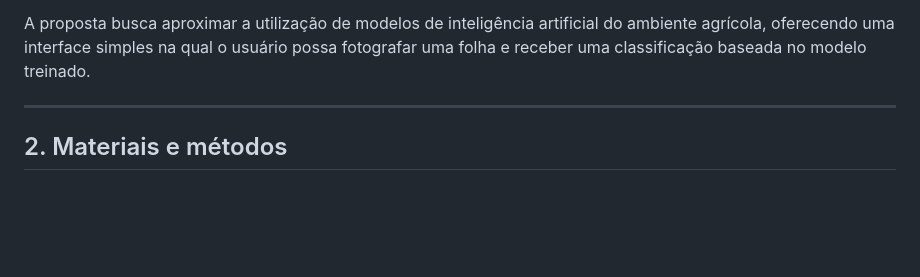
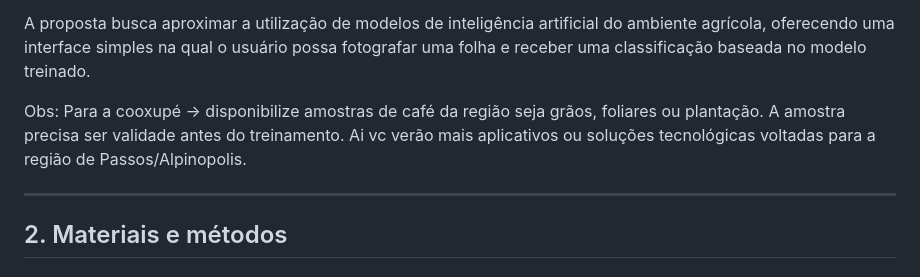
Before and after one commit to EuFreela/coffeeleaf-ai, a Markdown page: Readme.md, the part around the change. GitHub-like rendering; blank space fills up the shorter version.

```diff
--- a/Readme.md
+++ b/Readme.md
@@ -29,6 +29,8 @@ A existência de imagens já classificadas torna esse conjunto particularmente a
 Dessa maneira, este trabalho propõe utilizar o conjunto JMuBEN/JMuBEN2 como base para treinamento de um modelo de inteligência artificial destinado à classificação de imagens de folhas de café. Posteriormente, os pesos obtidos no treinamento serão integrados a uma aplicação do tipo **\*\*Progressive Web App (PWA)\*\***, permitindo que o usuário utilize um navegador de computador ou smartphone para realizar a captura de uma imagem por meio da câmera do dispositivo.
 
 A proposta busca aproximar a utilização de modelos de inteligência artificial do ambiente agrícola, oferecendo uma interface simples na qual o usuário possa fotografar uma folha e receber uma classificação baseada no modelo treinado.
+
+Obs: Para a cooxupé -> disponibilize amostras de café da região seja grãos, foliares ou plantação. A amostra precisa ser validade antes do treinamento. Ai vc verão mais aplicativos ou soluções tecnológicas voltadas para a região de Passos/Alpinopolis.
 
 ---
 
```
